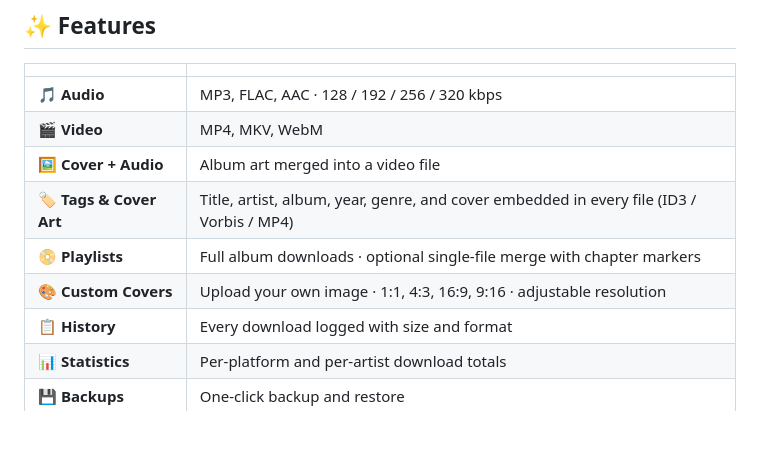
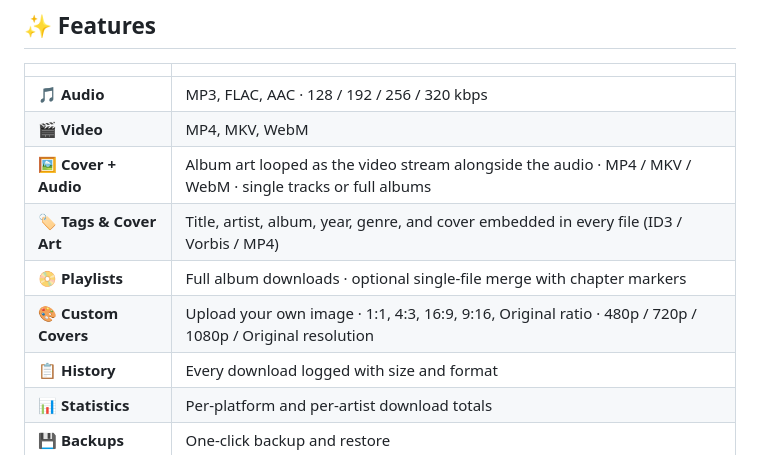
Before and after one commit to IPurplel/Median, a Markdown page: README.md, the part around the change. Rendered like a GitHub page; blank space fills up the shorter version.

Commit message:
Expand README feature table for cover+audio and custom cover options
Co-Authored-By: Claude Fable 5 <noreply@anthropic.com>

```diff
--- a/README.md
+++ b/README.md
@@ -12,10 +12,10 @@ Supports **YouTube**, **SoundCloud**, and **Bandcamp** — runs entirely on your
 |---|---|
 | 🎵 **Audio** | MP3, FLAC, AAC · 128 / 192 / 256 / 320 kbps |
 | 🎬 **Video** | MP4, MKV, WebM |
-| 🖼️ **Cover + Audio** | Album art merged into a video file |
+| 🖼️ **Cover + Audio** | Album art looped as the video stream alongside the audio · MP4 / MKV / WebM · single tracks or full albums |
 | 🏷️ **Tags & Cover Art** | Title, artist, album, year, genre, and cover embedded in every file (ID3 / Vorbis / MP4) |
 | 📀 **Playlists** | Full album downloads · optional single-file merge with chapter markers |
-| 🎨 **Custom Covers** | Upload your own image · 1:1, 4:3, 16:9, 9:16 · adjustable resolution |
+| 🎨 **Custom Covers** | Upload your own image · 1:1, 4:3, 16:9, 9:16, Original ratio · 480p / 720p / 1080p / Original resolution |
 | 📋 **History** | Every download logged with size and format |
 | 📊 **Statistics** | Per-platform and per-artist download totals |
 | 💾 **Backups** | One-click backup and restore |
```
